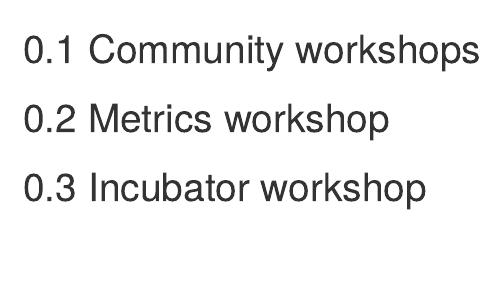
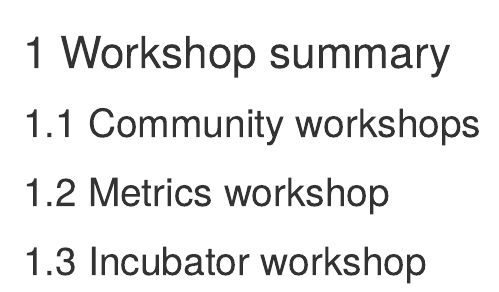
Before and after one commit to si2-urssi/plan, an R Markdown document (03-workshops.Rmd): the page in a window 1100 px wide, from its top. Rendered offline with R 4.5, knitr and Pandoc, with nearby package versions; drawn as R Markdown's standard HTML page in place of the format the file asks for.

Commit message:
Updated book

```diff
--- a/03-workshops.Rmd
+++ b/03-workshops.Rmd
@@ -1,3 +1,5 @@
+# Workshop summary
+
 ## Community workshops
 
 ## Metrics workshop
```
Also changed, not shown: 9 other files.
